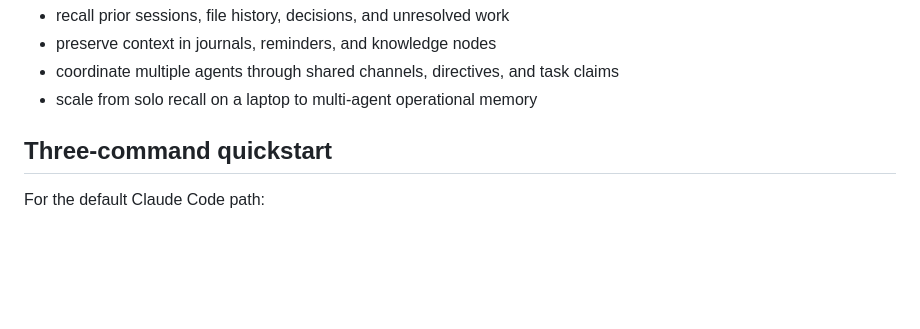
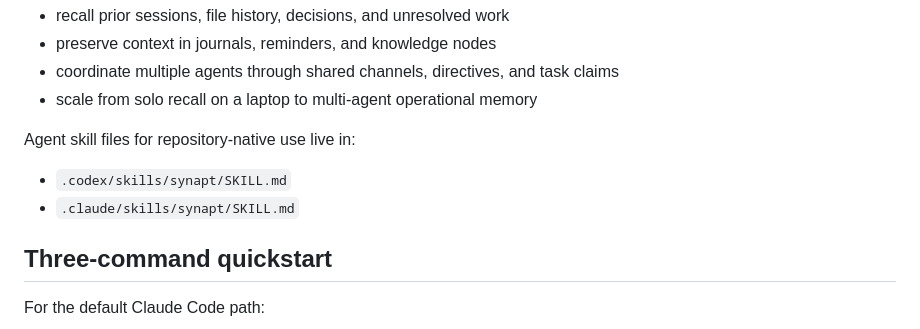
Before and after one commit to synapt-dev/recall, a Markdown page: README.md, the part around the change. Drawn GitHub-style; blank space fills up the shorter version.

Commit message:
feat: publish repo-native synapt skill (#582)

```diff
--- a/README.md
+++ b/README.md
@@ -29,6 +29,10 @@ It closes the gap between a one-shot assistant and a real working team:
 - preserve context in journals, reminders, and knowledge nodes
 - coordinate multiple agents through shared channels, directives, and task claims
 - scale from solo recall on a laptop to multi-agent operational memory
+
+Agent skill files for repository-native use live in:
+- `.codex/skills/synapt/SKILL.md`
+- `.claude/skills/synapt/SKILL.md`
 
 ## Three-command quickstart
 
```
Also changed, not shown: 2 other files.
